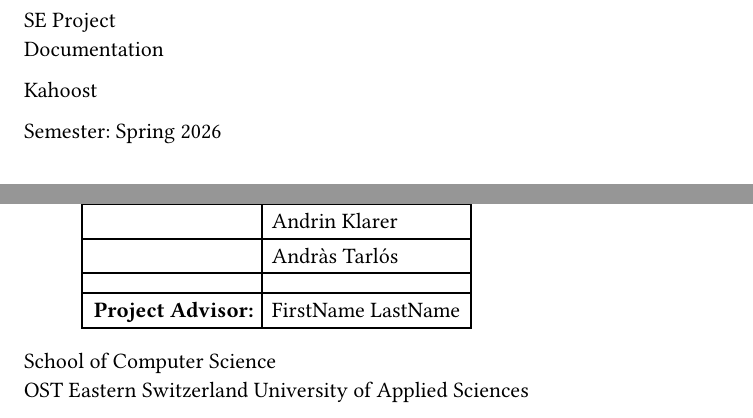
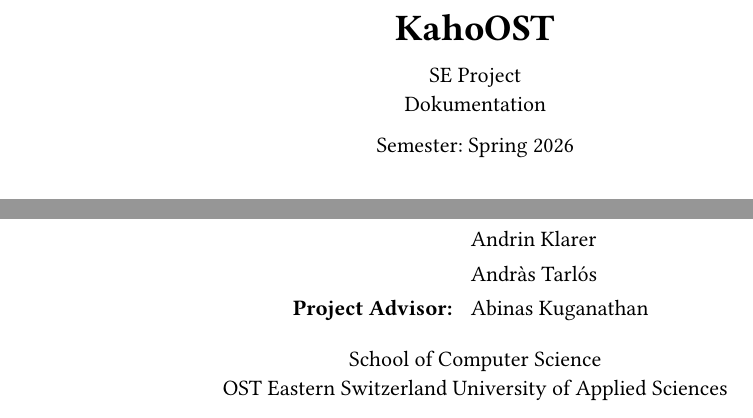
Before and after one commit to andrinklarer/KahoOST, a Typst document (docs/main.typ, which reads docs/title-page.typ): two parts of page 1 of 6, joined at a grey line, cut at the place of the change. Compiled offline with Typst 0.15.

Commit message:
document is done

```diff
--- a/docs/title-page.typ
+++ b/docs/title-page.typ
@@ -2,8 +9,6 @@
 #block[
   SE Project \
-    Documentation \
-
-    Kahoost
+  Dokumentation \
 
   Semester: Spring 2026
 
@@ -18,12 +23,10 @@
     align(
       center,
     )[#table(
-          columns: 2, align: (right, left,), [#strong[Project Team:];], [Gioele Petrillo], [], [Ethann Baumgartner], [], [Jasmin Fässler], [], [Andrin Klarer], [], [Andràs Tarlós], [], [], [#strong[Project Advisor:];], [FirstName LastName],
+        columns: 2, align: (right, left,), stroke: none, [#strong[Project Team:];], [Gioele Petrillo], [], [Ethann Baumgartner], [], [Jasmin Fässler], [], [Andrin Klarer], [], [Andràs Tarlós], [#strong[Project Advisor:];], [Abinas Kuganathan],
       )], kind: table,
   )
 
   School of Computer Science \
   OST Eastern Switzerland University of Applied Sciences
-
 ]
-]
```
Also changed, not shown: docs/title-page.typ (9 more changed lines). Lines whose indentation alone changed are shown as unchanged.
